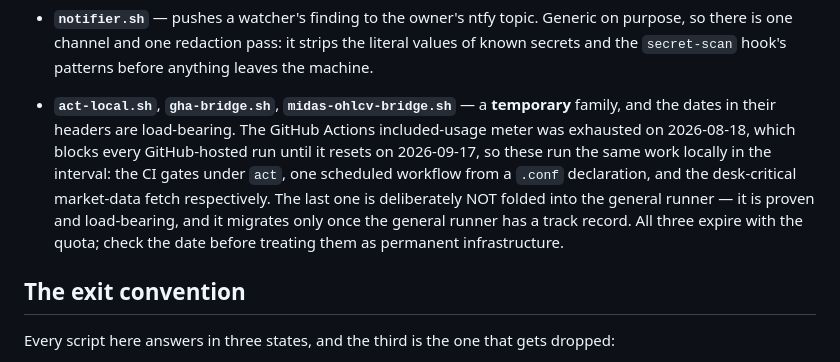
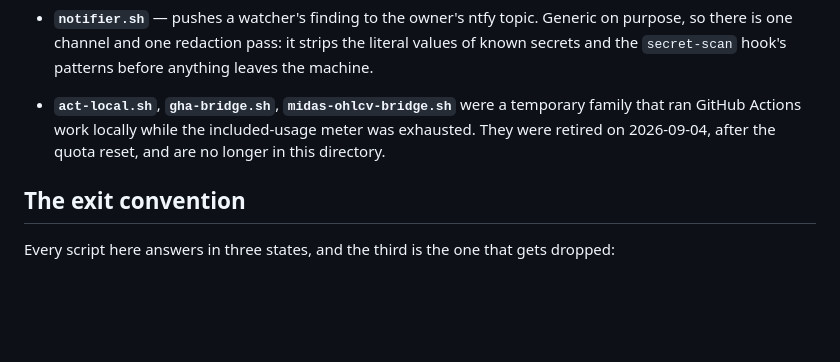
Before and after one commit to w2ur/claude-code-setup, a Markdown page: claude-scripts/README.md, the part around the change. Rendered like a GitHub page; blank space fills up the shorter version.

Commit message:
docs(scripts): the quota-bridge family is retired, not temporary
claude-scripts/README.md still described act-local.sh, gha-bridge.sh and
midas-ohlcv-bridge.sh in the present tense, expiring "on 2026-09-17".
d03c58f removed all three on 2026-09-04. The paragraph is now one past-
tense note. Derived from the directory: the three are absent, and
notifier.sh (control) is present. sync.py --audit-only: clean.

Co-Authored-By: Claude Opus 5.5 <noreply@anthropic.com>
Claude-Session: https://claude.ai/code/session_015KJsN9EGg9KmbSnHgr9bCR

```diff
--- a/claude-scripts/README.md
+++ b/claude-scripts/README.md
@@ -102,16 +102,10 @@ this directory is out of scope, not missing.
   strips the literal values of known secrets and the `secret-scan` hook's
   patterns before anything leaves the machine.
 
-- **`act-local.sh`**, **`gha-bridge.sh`**, **`midas-ohlcv-bridge.sh`** — a
-  **temporary** family, and the dates in their headers are load-bearing. The
-  GitHub Actions included-usage meter was exhausted on 2026-08-18, which blocks
-  every GitHub-hosted run until it resets on 2026-09-17, so these run the same
-  work locally in the interval: the CI gates under `act`, one scheduled
-  workflow from a `.conf` declaration, and the desk-critical market-data fetch
-  respectively. The last one is deliberately NOT folded into the general
-  runner — it is proven and load-bearing, and it migrates only once the general
-  runner has a track record. All three expire with the quota; check the date
-  before treating them as permanent infrastructure.
+- **`act-local.sh`**, **`gha-bridge.sh`**, **`midas-ohlcv-bridge.sh`** were a
+  temporary family that ran GitHub Actions work locally while the included-usage
+  meter was exhausted. They were retired on 2026-09-04, after the quota reset, and
+  are no longer in this directory.
 
 ## The exit convention
 
```
